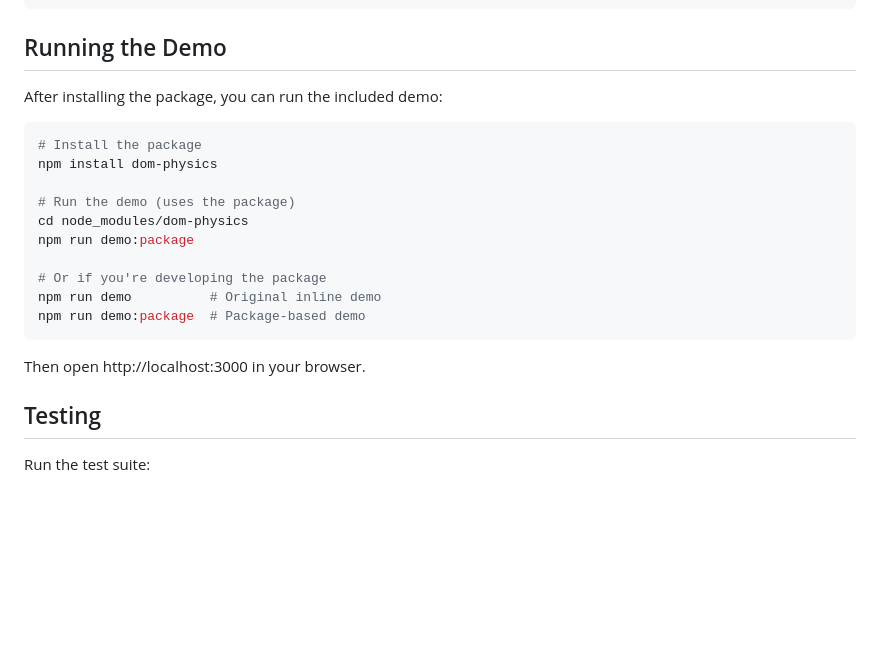
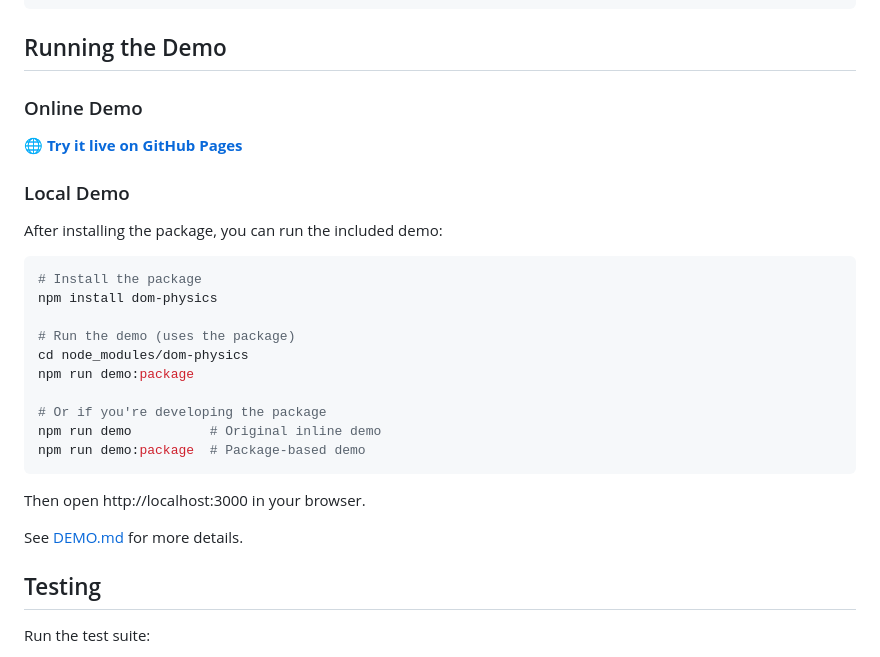
Before and after one commit to kai4avaya/dom-physics, a Markdown page: README.md, the part around the change. Rendered like a GitHub page; blank space fills up the shorter version.

Commit message:
Add GitHub Pages setup guide and update README

````diff
--- a/README.md
+++ b/README.md
@@ -49,6 +49,11 @@ world.start();
 
 ## Running the Demo
 
+### Online Demo
+🌐 **[Try it live on GitHub Pages](https://kai4avaya.github.io/dom-physics/)**
+
+### Local Demo
+
 After installing the package, you can run the included demo:
 
 ```bash
@@ -65,6 +70,8 @@ npm run demo:package  # Package-based demo
 ```
 
 Then open http://localhost:3000 in your browser.
+
+See [DEMO.md](./DEMO.md) for more details.
 
 ## Testing
 
````
Also changed, not shown: GITHUB_PAGES_SETUP.md (added, +64 -0 lines).
